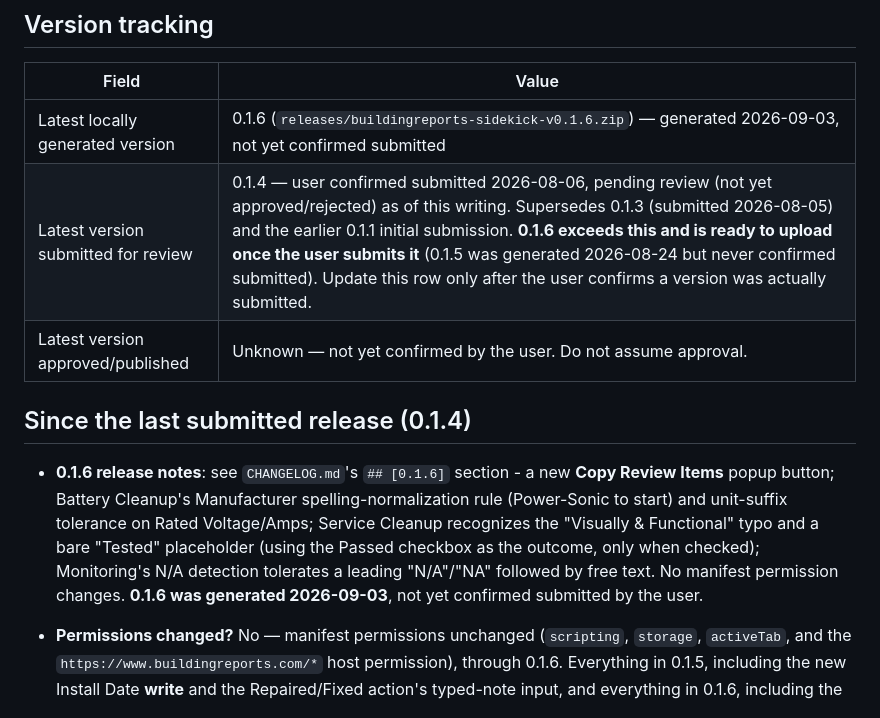
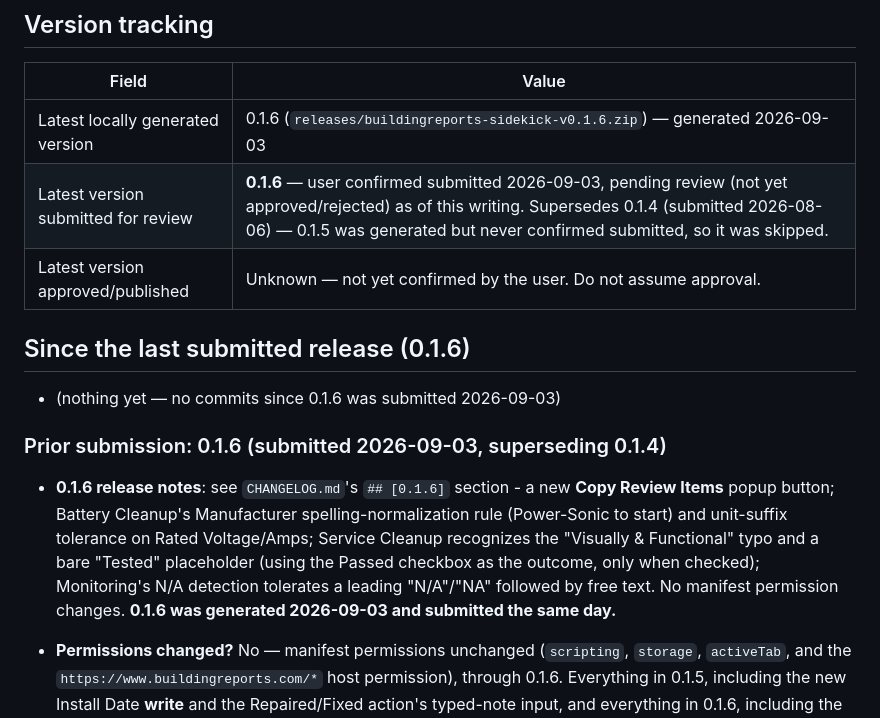
Before and after one commit to Omni-Technologies/buildingreports-sidekick, a Markdown page: docs/web-store-status.md, the part around the change. Drawn GitHub-style.

Commit message:
Record 0.1.6 as submitted for review
User confirmed 0.1.6 was uploaded to the existing Unlisted Chrome Web
Store listing and submitted for review on 2026-09-03, superseding 0.1.4
(0.1.5 was generated but never submitted, so it's skipped). Approval
status remains unknown until the user confirms it.

Co-Authored-By: Claude Sonnet 5 <noreply@anthropic.com>
Claude-Session: https://claude.ai/code/session_01BQCJF351mGy63y38xxHFmZ

```diff
--- a/docs/web-store-status.md
+++ b/docs/web-store-status.md
@@ -23,11 +23,15 @@ explicitly says so.
 
 | Field | Value |
 |---|---|
-| Latest locally generated version | 0.1.6 (`releases/buildingreports-sidekick-v0.1.6.zip`) — generated 2026-09-03, not yet confirmed submitted |
-| Latest version submitted for review | 0.1.4 — user confirmed submitted 2026-08-06, pending review (not yet approved/rejected) as of this writing. Supersedes 0.1.3 (submitted 2026-08-05) and the earlier 0.1.1 initial submission. **0.1.6 exceeds this and is ready to upload once the user submits it** (0.1.5 was generated 2026-08-24 but never confirmed submitted). Update this row only after the user confirms a version was actually submitted. |
+| Latest locally generated version | 0.1.6 (`releases/buildingreports-sidekick-v0.1.6.zip`) — generated 2026-09-03 |
+| Latest version submitted for review | **0.1.6** — user confirmed submitted 2026-09-03, pending review (not yet approved/rejected) as of this writing. Supersedes 0.1.4 (submitted 2026-08-06) — 0.1.5 was generated but never confirmed submitted, so it was skipped. |
 | Latest version approved/published | Unknown — not yet confirmed by the user. Do not assume approval. |
 
-## Since the last submitted release (0.1.4)
+## Since the last submitted release (0.1.6)
+
+- (nothing yet — no commits since 0.1.6 was submitted 2026-09-03)
+
+### Prior submission: 0.1.6 (submitted 2026-09-03, superseding 0.1.4)
 
 - **0.1.6 release notes**: see `CHANGELOG.md`'s `## [0.1.6]` section - a
   new **Copy Review Items** popup button; Battery Cleanup's Manufacturer
@@ -36,8 +40,8 @@ explicitly says so.
   "Visually & Functional" typo and a bare "Tested" placeholder (using the
   Passed checkbox as the outcome, only when checked); Monitoring's N/A
   detection tolerates a leading "N/A"/"NA" followed by free text. No
-  manifest permission changes. **0.1.6 was generated 2026-09-03**, not
-  yet confirmed submitted by the user.
+  manifest permission changes. **0.1.6 was generated 2026-09-03 and
+  submitted the same day.**
 
 - **Permissions changed?** No — manifest permissions unchanged
   (`scripting`, `storage`, `activeTab`, and the
```
